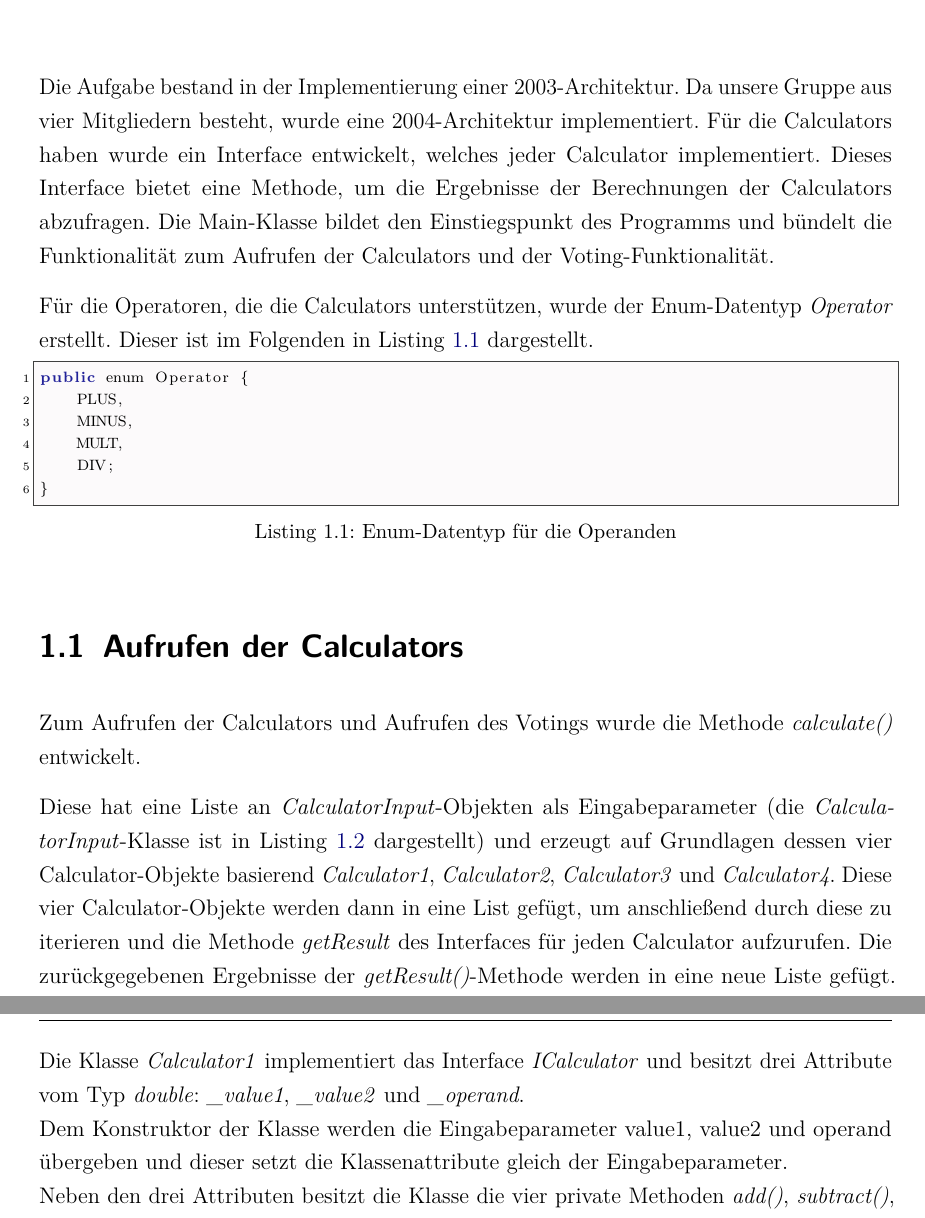
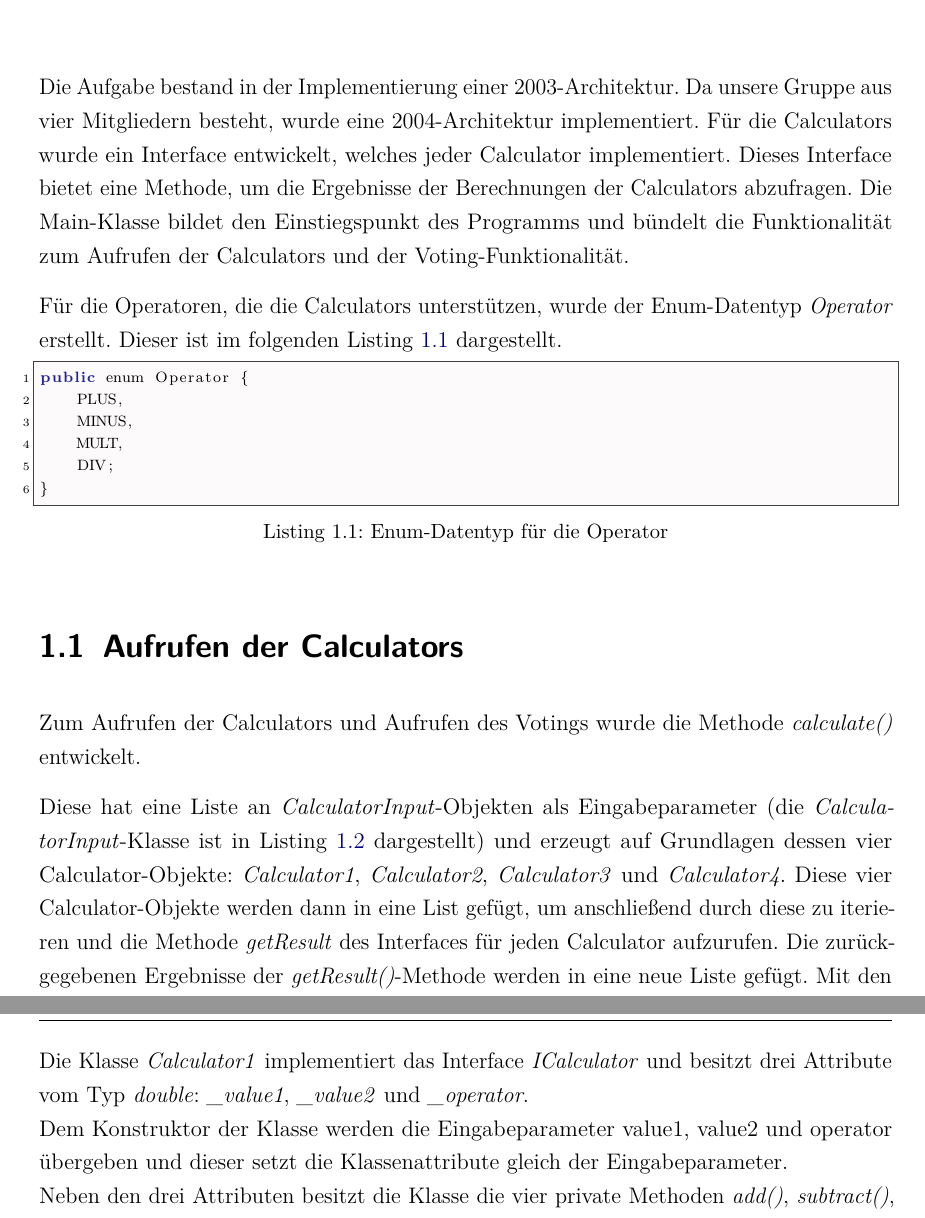
Before and after one commit to nahku/2003-Architecture, a LaTeX document (Dokumentation/dokumentation.tex, which reads Dokumentation/content/Content.tex): two parts of pages 5 and 9 of 15, joined at a grey line, cut so that both start at the same text. Compiled offline with pdfLaTeX.

Commit message:
small changes

```diff
--- a/Dokumentation/content/Content.tex
+++ b/Dokumentation/content/Content.tex
@@ -2,13 +2,13 @@
 
 \chapter{Gruppenarbeit}\label{cha:Gruppenarbeit}
 Die Aufgabe bestand in der Implementierung einer 2003-Architektur. Da unsere Gruppe aus vier Mitgliedern besteht, wurde eine 2004-Architektur implementiert.
-Für die Calculators haben wurde ein Interface entwickelt, welches jeder Calculator implementiert.
+Für die Calculators wurde ein Interface entwickelt, welches jeder Calculator implementiert.
 Dieses Interface bietet eine Methode, um die Ergebnisse der Berechnungen der Calculators abzufragen.
 Die Main-Klasse bildet den Einstiegspunkt des Programms und bündelt die Funktionalität zum Aufrufen der Calculators und der Voting-Funktionalität.
 
-Für die Operatoren, die die Calculators unterstützen, wurde der Enum-Datentyp \textit{Operator} erstellt. Dieser ist im Folgenden in Listing \ref{lst:Enum} dargestellt.
+Für die Operatoren, die die Calculators unterstützen, wurde der Enum-Datentyp \textit{Operator} erstellt. Dieser ist im folgenden Listing \ref{lst:Enum} dargestellt.
 
-\begin{lstlisting}[language=Java,basicstyle=\scriptsize, caption= Enum-Datentyp für die Operanden,label=lst:Enum]
+\begin{lstlisting}[language=Java,basicstyle=\scriptsize, caption= Enum-Datentyp für die Operator,label=lst:Enum]
 public enum Operator {
     PLUS,
     MINUS,
@@ -20,7 +20,7 @@ public enum Operator {
 \section{Aufrufen der Calculators}
 Zum Aufrufen der Calculators und Aufrufen des Votings wurde die Methode \textit{calculate()} entwickelt.
 
-Diese hat eine Liste an \textit{CalculatorInput}-Objekten als Eingabeparameter (die \textit{CalculatorInput}-Klasse ist in Listing \ref{lst:CalculatorInput} dargestellt) und erzeugt auf Grundlagen dessen vier Calculator-Objekte basierend \textit{Calculator1}, \textit{Calculator2}, \textit{Calculator3} und \textit{Calculator4}. Diese vier Calculator-Objekte werden dann in eine List gefügt, um anschließend durch diese zu iterieren und die Methode \textit{getResult} des Interfaces für jeden Calculator aufzurufen. Die zurückgegebenen Ergebnisse der \textit{getResult()}-Methode werden in eine neue Liste gefügt. Mit den Ergebnissen wird die Vote-Methode aufgerufen.
+Diese hat eine Liste an \textit{CalculatorInput}-Objekten als Eingabeparameter (die \textit{CalculatorInput}-Klasse ist in Listing \ref{lst:CalculatorInput} dargestellt) und erzeugt auf Grundlagen dessen vier Calculator-Objekte: \textit{Calculator1}, \textit{Calculator2}, \textit{Calculator3} und \textit{Calculator4}. Diese vier Calculator-Objekte werden dann in eine List gefügt, um anschließend durch diese zu iterieren und die Methode \textit{getResult} des Interfaces für jeden Calculator aufzurufen. Die zurückgegebenen Ergebnisse der \textit{getResult()}-Methode werden in eine neue Liste gefügt. Mit den Ergebnissen wird die Vote-Methode aufgerufen.
 Vor dem Aufruf der Voting-Funktionalität werden die Eingabedaten ausgegeben, damit das Voting-Ergebnis nachvollzogen werden kann.
 Für jeden Fall (0 Fehler, 1 Fehler, …) wurde eine Methode erstellt, welche die calculate-Methode mit den korrespondierenden Eingabedaten aufruft.
 
@@ -133,8 +133,8 @@ public class Calculator1 implements ICalculator {
     }
 }
 \end{lstlisting}
-Die Klasse \textit{Calculator1} implementiert das Interface \textit{ICalculator} und besitzt drei Attribute vom Typ \textit{double}: \textit{\textunderscore value1}, \textit{\textunderscore value2} und \textit{\textunderscore operand}.\\
-Dem Konstruktor der Klasse werden die Eingabeparameter value1, value2 und operand übergeben und dieser setzt die Klassenattribute gleich der Eingabeparameter.\\
+Die Klasse \textit{Calculator1} implementiert das Interface \textit{ICalculator} und besitzt drei Attribute vom Typ \textit{double}: \textit{\textunderscore value1}, \textit{\textunderscore value2} und \textit{\textunderscore operator}.\\
+Dem Konstruktor der Klasse werden die Eingabeparameter value1, value2 und operator übergeben und dieser setzt die Klassenattribute gleich der Eingabeparameter.\\
 Neben den drei Attributen besitzt die Klasse die vier private Methoden \textit{add()}, \textit{subtract()}, \textit{multiply()} und \textit{divide()}.
 Diese sind Hilfsfunktionen, um aus den \textit{values} das Ergebnis zu berechnen.
 Welche dieser Methoden aufgerufen wird, hängt von dem Operator ab.\\
```
Also changed, not shown: Dokumentation/dokumentation.pdf, Dokumentation/content/Content.tex (6 more changed lines), 4 other files.
